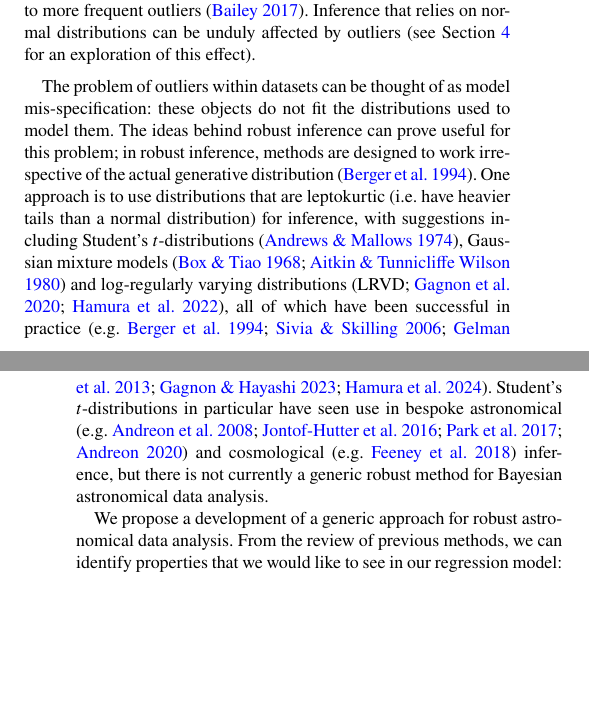
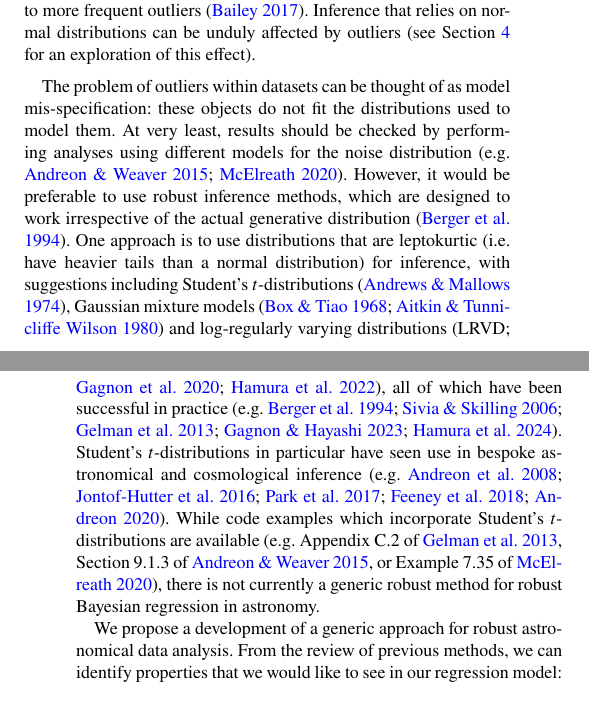
Before and after one commit to wm1995/tcup-paper, a LaTeX document (main.tex): two parts of the columns of pages 1 and 2 of 15 before the commit and two parts of the columns of pages 1 and 2 of 16 after it, joined at a grey line, cut so that both start at the same text, the shorter picture padded with empty space. Compiled offline with pdfLaTeX; a LaTeX package or settings file that is missing is left out.

Commit message:
Rework intro to include referee's citation
The citation that the referee requested doesn't quite fit smoothly, but
this additional context and these additional references should let it
flow smoothly.

```diff
--- a/main.tex
+++ b/main.tex
@@ -201,20 +201,24 @@ for an exploration of this effect).
 
 The problem of outliers within datasets can be thought of as model
 mis-specification: these objects do not fit the distributions used to model
-them. The ideas behind robust inference can prove useful for this problem; in
-robust inference, methods are designed to work irrespective of the actual
-generative distribution \citep{Berger:1994}. One approach is to use
-distributions that are leptokurtic (i.e. have heavier tails than a normal
-distribution) for inference, with suggestions including Student's
-$t$-distributions \citep{Andrews:1974}, Gaussian mixture models \citep{Box:1968,
-Aitkin:1980} and log-regularly varying distributions
-\citep[LRVD;][]{Gagnon:2020, Hamura:2022}, all of which have been successful in
-practice \citep[e.g.][]{Berger:1994, Sivia:2006, Gelman:2013, Gagnon:2023,
-Hamura:2024}.  Student's $t$-distributions in particular have seen use in
-bespoke astronomical \citep[e.g.][]{Andreon:2008, Jontof-Hutter:2016, Park:2017,
-Andreon:2020} and cosmological \citep[e.g.][]{Feeney:2018} inference, but there
-is not currently a generic robust method for Bayesian astronomical data
-analysis.
+them. At very least, results should be checked by performing analyses using
+different models for the noise distribution \citep[e.g.][]{Andreon:2015,
+McElreath:2020}. However, it would be preferable to use robust inference
+methods, which are designed to work irrespective of the actual generative
+distribution \citep{Berger:1994}. One approach is to use distributions that are
+leptokurtic (i.e. have heavier tails than a normal distribution) for inference,
+with suggestions including Student's $t$-distributions \citep{Andrews:1974},
+Gaussian mixture models \citep{Box:1968, Aitkin:1980} and log-regularly varying
+distributions \citep[LRVD;][]{Gagnon:2020, Hamura:2022}, all of which have been
+successful in practice \citep[e.g.][]{Berger:1994, Sivia:2006, Gelman:2013,
+Gagnon:2023, Hamura:2024}.  Student's $t$-distributions in particular have seen
+use in bespoke astronomical and cosmological inference
+\citep[e.g.][]{Andreon:2008, Jontof-Hutter:2016, Park:2017, Feeney:2018,
+Andreon:2020}. While code examples which incorporate Student's $t$-distributions
+are available (e.g.\ Appendix C.2 of \citealt{Gelman:2013}, Section 9.1.3 of
+\citealt{Andreon:2015}, or Example 7.35 of \citealt{McElreath:2020}), there is
+not currently a generic robust method for robust Bayesian regression in
+astronomy.
 
 We propose a development of a generic approach for robust astronomical data
 analysis. From the review of previous methods, we can identify properties that
```
Also changed, not shown: references.bib (+24 -16 lines).
